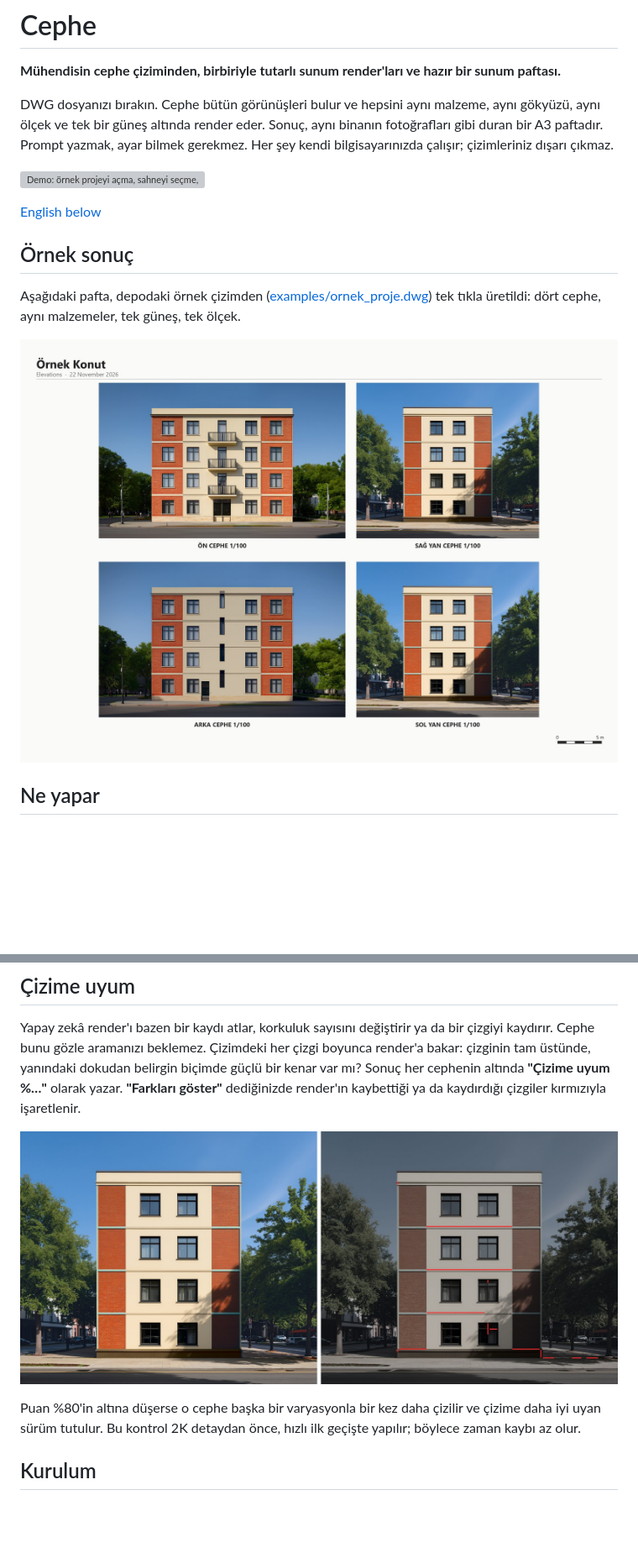
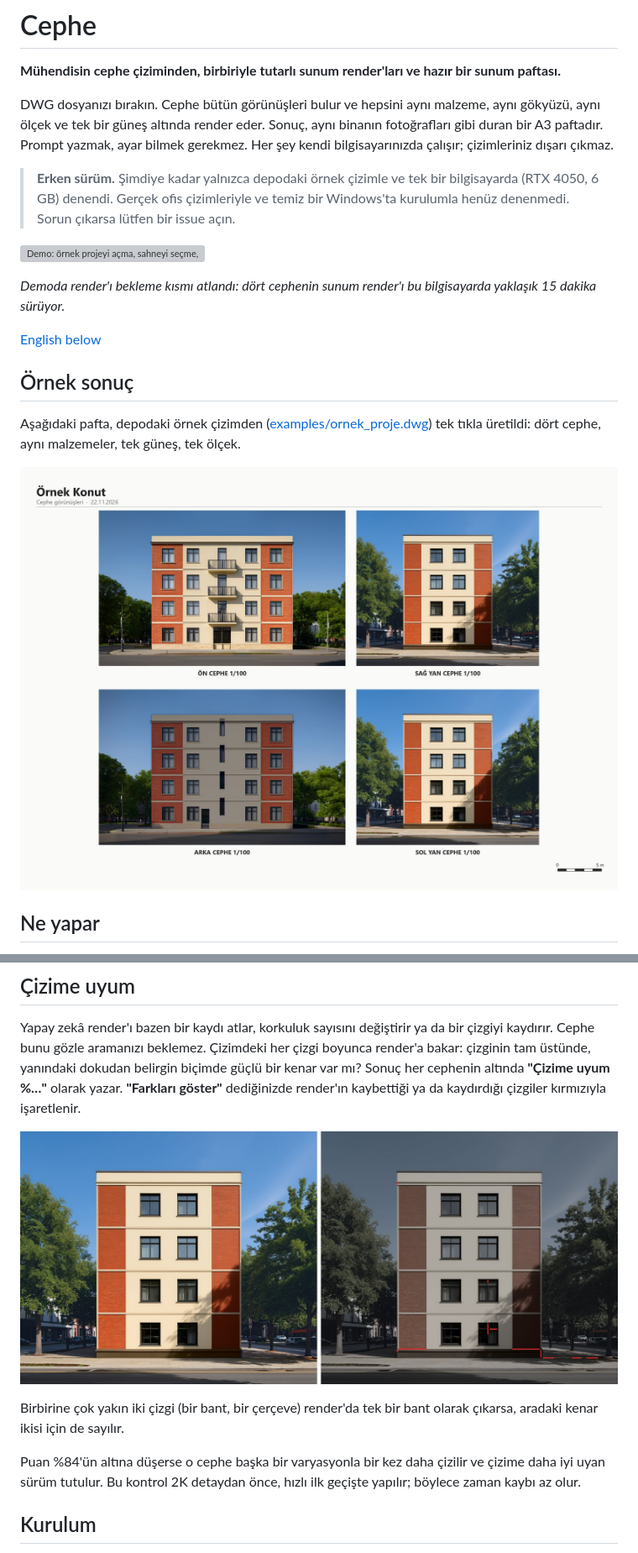
Before and after one commit to arasarkan/cephe, a Markdown page: README.md, 2 parts joined by grey strips. Shown at 84% size. Rendered like a GitHub page; pictures changed too: docs/pafta.jpg, docs/uyum.jpg; blank space fills up the shorter version; grey boxes are pictures that could not be loaded.

```diff
--- a/README.md
+++ b/README.md
@@ -6,7 +6,13 @@ DWG dosyanızı bırakın. Cephe bütün görünüşleri bulur ve hepsini aynı
 bir güneş altında render eder. Sonuç, aynı binanın fotoğrafları gibi duran bir A3 paftadır. Prompt yazmak, ayar
 bilmek gerekmez. Her şey kendi bilgisayarınızda çalışır; çizimleriniz dışarı çıkmaz.
 
+> **Erken sürüm.** Şimdiye kadar yalnızca depodaki örnek çizimle ve tek bir bilgisayarda (RTX 4050, 6 GB)
+> denendi. Gerçek ofis çizimleriyle ve temiz bir Windows'ta kurulumla henüz denenmedi. Sorun çıkarsa lütfen
+> bir issue açın.
+
 ![Demo: örnek projeyi açma, sahneyi seçme, sunum paftası ve çizime uyum](docs/demo.gif)
+
+*Demoda render'ı bekleme kısmı atlandı: dört cephenin sunum render'ı bu bilgisayarda yaklaşık 15 dakika sürüyor.*
 
 [English below](#english)
 
@@ -54,7 +60,10 @@ belirgin biçimde güçlü bir kenar var mı? Sonuç her cephenin altında **"Ç
 
 ![Solda render, sağda farklar: kırmızı çizgiler render'ın çizimden ayrıldığı yerler](docs/uyum.jpg)
 
-Puan %80'in altına düşerse o cephe başka bir varyasyonla bir kez daha çizilir ve çizime daha iyi uyan sürüm
+Birbirine çok yakın iki çizgi (bir bant, bir çerçeve) render'da tek bir bant olarak çıkarsa, aradaki kenar ikisi
+için de sayılır.
+
+Puan %84'ün altına düşerse o cephe başka bir varyasyonla bir kez daha çizilir ve çizime daha iyi uyan sürüm
 tutulur. Bu kontrol 2K detaydan önce, hızlı ilk geçişte yapılır; böylece zaman kaybı az olur.
 
 ## Kurulum
```
Also changed, not shown: other parts of README.md (+12 -7 lines), docs/arayuz.png (deleted), 7 other files.
